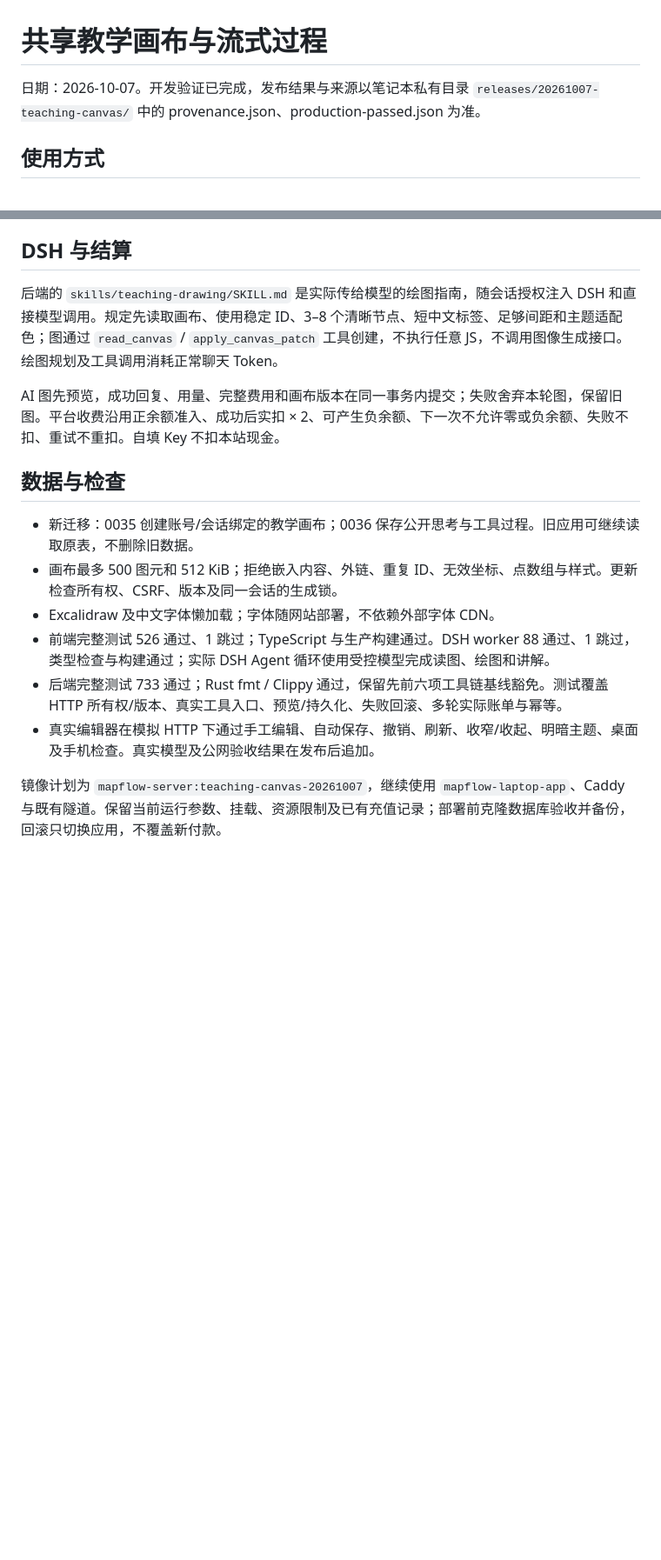
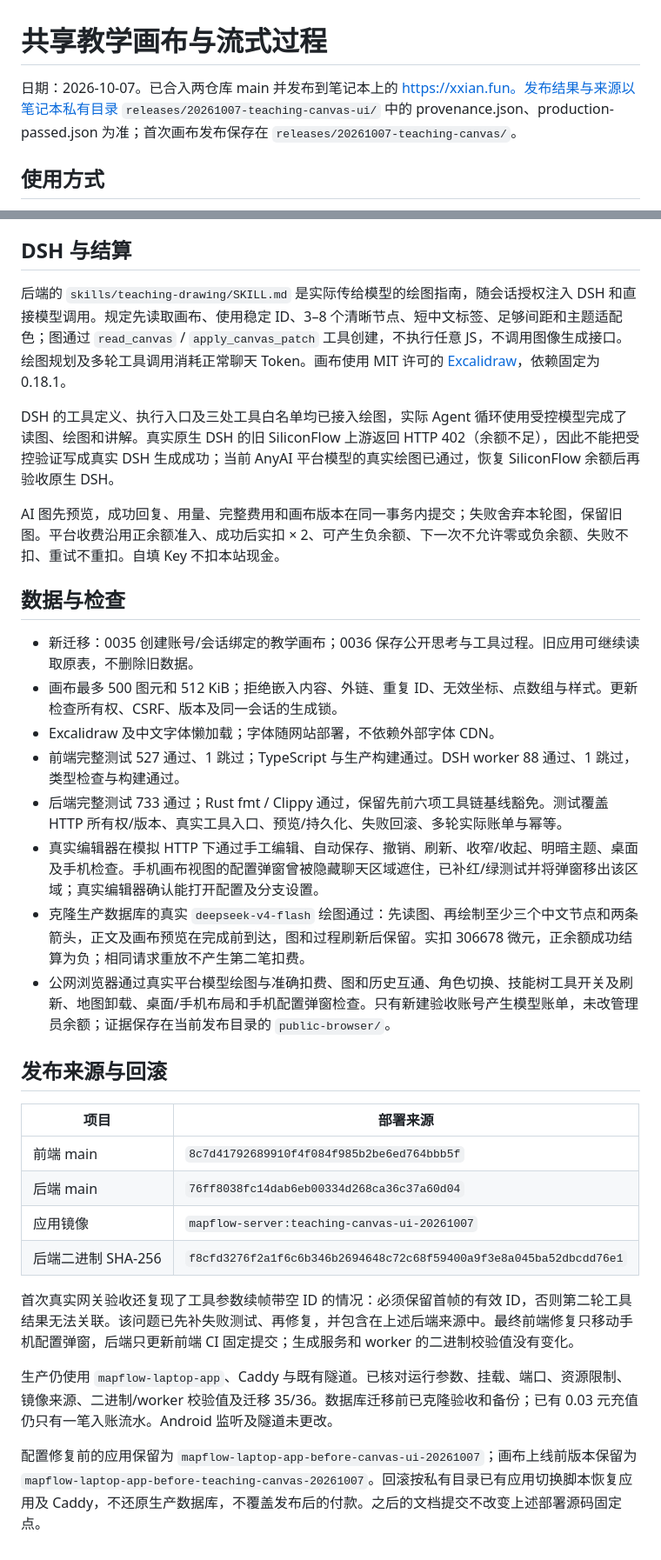
Before and after one commit to rongyan-123/MapFlow, a Markdown page: docs/deployment/2026-10-07-teaching-canvas.md, 2 parts joined by grey strips. Shown at 87% size. Drawn GitHub-style; blank space fills up the shorter version.

Commit message:
docs: record the public teaching canvas release and acceptance

```diff
--- a/docs/deployment/2026-10-07-teaching-canvas.md
+++ b/docs/deployment/2026-10-07-teaching-canvas.md
@@ -1,6 +1,6 @@
 # 共享教学画布与流式过程
 
-日期：2026-10-07。开发验证已完成，发布结果与来源以笔记本私有目录 `releases/20261007-teaching-canvas/` 中的 provenance.json、production-passed.json 为准。
+日期：2026-10-07。已合入两仓库 main 并发布到笔记本上的 https://xxian.fun。发布结果与来源以笔记本私有目录 `releases/20261007-teaching-canvas-ui/` 中的 provenance.json、production-passed.json 为准；首次画布发布保存在 `releases/20261007-teaching-canvas/`。
 
 ## 使用方式
 
@@ -12,7 +12,9 @@
 
 ## DSH 与结算
 
-后端的 `skills/teaching-drawing/SKILL.md` 是实际传给模型的绘图指南，随会话授权注入 DSH 和直接模型调用。规定先读取画布、使用稳定 ID、3–8 个清晰节点、短中文标签、足够间距和主题适配色；图通过 `read_canvas` / `apply_canvas_patch` 工具创建，不执行任意 JS，不调用图像生成接口。绘图规划及工具调用消耗正常聊天 Token。
+后端的 `skills/teaching-drawing/SKILL.md` 是实际传给模型的绘图指南，随会话授权注入 DSH 和直接模型调用。规定先读取画布、使用稳定 ID、3–8 个清晰节点、短中文标签、足够间距和主题适配色；图通过 `read_canvas` / `apply_canvas_patch` 工具创建，不执行任意 JS，不调用图像生成接口。绘图规划及多轮工具调用消耗正常聊天 Token。画布使用 MIT 许可的 [Excalidraw](https://github.com/excalidraw/excalidraw)，依赖固定为 0.18.1。
+
+DSH 的工具定义、执行入口及三处工具白名单均已接入绘图，实际 Agent 循环使用受控模型完成了读图、绘图和讲解。真实原生 DSH 的旧 SiliconFlow 上游返回 HTTP 402（余额不足），因此不能把受控验证写成真实 DSH 生成成功；当前 AnyAI 平台模型的真实绘图已通过，恢复 SiliconFlow 余额后再验收原生 DSH。
 
 AI 图先预览，成功回复、用量、完整费用和画布版本在同一事务内提交；失败舍弃本轮图，保留旧图。平台收费沿用正余额准入、成功后实扣 × 2、可产生负余额、下一次不允许零或负余额、失败不扣、重试不重扣。自填 Key 不扣本站现金。
 
@@ -21,8 +23,23 @@ AI 图先预览，成功回复、用量、完整费用和画布版本在同一
 - 新迁移：0035 创建账号/会话绑定的教学画布；0036 保存公开思考与工具过程。旧应用可继续读取原表，不删除旧数据。
 - 画布最多 500 图元和 512 KiB；拒绝嵌入内容、外链、重复 ID、无效坐标、点数组与样式。更新检查所有权、CSRF、版本及同一会话的生成锁。
 - Excalidraw 及中文字体懒加载；字体随网站部署，不依赖外部字体 CDN。
-- 前端完整测试 526 通过、1 跳过；TypeScript 与生产构建通过。DSH worker 88 通过、1 跳过，类型检查与构建通过；实际 DSH Agent 循环使用受控模型完成读图、绘图和讲解。
+- 前端完整测试 527 通过、1 跳过；TypeScript 与生产构建通过。DSH worker 88 通过、1 跳过，类型检查与构建通过。
 - 后端完整测试 733 通过；Rust fmt / Clippy 通过，保留先前六项工具链基线豁免。测试覆盖 HTTP 所有权/版本、真实工具入口、预览/持久化、失败回滚、多轮实际账单与幂等。
-- 真实编辑器在模拟 HTTP 下通过手工编辑、自动保存、撤销、刷新、收窄/收起、明暗主题、桌面及手机检查。真实模型及公网验收结果在发布后追加。
+- 真实编辑器在模拟 HTTP 下通过手工编辑、自动保存、撤销、刷新、收窄/收起、明暗主题、桌面及手机检查。手机画布视图的配置弹窗曾被隐藏聊天区域遮住，已补红/绿测试并将弹窗移出该区域；真实编辑器确认能打开配置及分支设置。
+- 克隆生产数据库的真实 `deepseek-v4-flash` 绘图通过：先读图、再绘制至少三个中文节点和两条箭头，正文及画布预览在完成前到达，图和过程刷新后保留。实扣 306678 微元，正余额成功结算为负；相同请求重放不产生第二笔扣费。
+- 公网浏览器通过真实平台模型绘图与准确扣费、图和历史互通、角色切换、技能树工具开关及刷新、地图卸载、桌面/手机布局和手机配置弹窗检查。只有新建验收账号产生模型账单，未改管理员余额；证据保存在当前发布目录的 `public-browser/`。
 
-镜像计划为 `mapflow-server:teaching-canvas-20261007`，继续使用 `mapflow-laptop-app`、Caddy 与既有隧道。保留当前运行参数、挂载、资源限制及已有充值记录；部署前克隆数据库验收并备份，回滚只切换应用，不覆盖新付款。
+## 发布来源与回滚
+
+| 项目 | 部署来源 |
+| --- | --- |
+| 前端 main | `8c7d41792689910f4f084f985b2be6ed764bbb5f` |
+| 后端 main | `76ff8038fc14dab6eb00334d268ca36c37a60d04` |
+| 应用镜像 | `mapflow-server:teaching-canvas-ui-20261007` |
+| 后端二进制 SHA-256 | `f8cfd3276f2a1f6c6b346b2694648c72c68f59400a9f3e8a045ba52dbcdd76e1` |
+
+首次真实网关验收还复现了工具参数续帧带空 ID 的情况：必须保留首帧的有效 ID，否则第二轮工具结果无法关联。该问题已先补失败测试、再修复，并包含在上述后端来源中。最终前端修复只移动手机配置弹窗，后端只更新前端 CI 固定提交；生成服务和 worker 的二进制校验值没有变化。
+
+生产仍使用 `mapflow-laptop-app`、Caddy 与既有隧道。已核对运行参数、挂载、端口、资源限制、镜像来源、二进制/worker 校验值及迁移 35/36。数据库迁移前已克隆验收和备份；已有 0.03 元充值仍只有一笔入账流水。Android 监听及隧道未更改。
+
+配置修复前的应用保留为 `mapflow-laptop-app-before-canvas-ui-20261007`；画布上线前版本保留为 `mapflow-laptop-app-before-teaching-canvas-20261007`。回滚按私有目录已有应用切换脚本恢复应用及 Caddy，不还原生产数据库，不覆盖发布后的付款。之后的文档提交不改变上述部署源码固定点。
```
Also changed, not shown: 1 other file.
